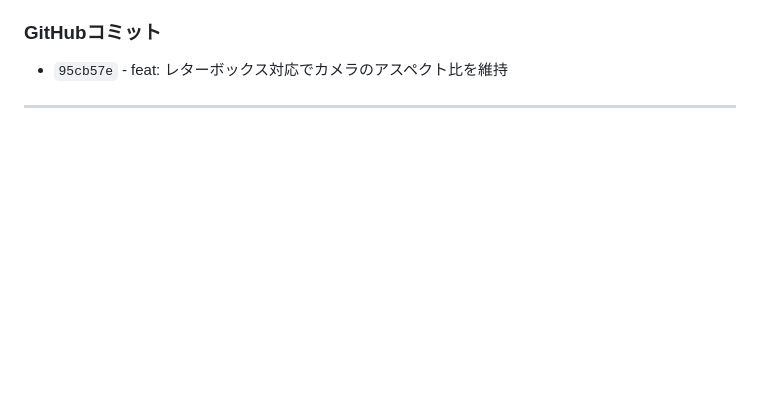
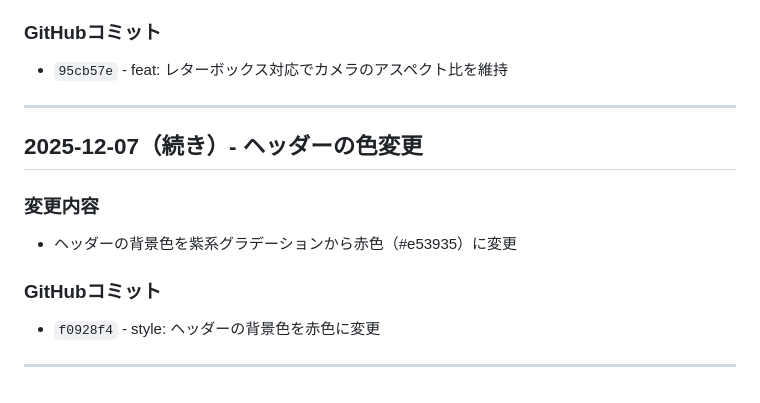
Before and after one commit to Developlayer/kisekae-mirror, a Markdown page: DEVELOPMENT-LOG.md, the part around the change. GitHub-like rendering; blank space fills up the shorter version.

Commit message:
docs: ヘッダー色変更を開発ログに追記
🤖 Generated with [Claude Code](https://claude.com/claude-code)

Co-Authored-By: Claude <noreply@anthropic.com>

```diff
--- a/DEVELOPMENT-LOG.md
+++ b/DEVELOPMENT-LOG.md
@@ -848,3 +848,13 @@ function landmarkToCanvas(landmark) {
 - `95cb57e` - feat: レターボックス対応でカメラのアスペクト比を維持
 
 ---
+
+## 2025-12-07（続き）- ヘッダーの色変更
+
+### 変更内容
+- ヘッダーの背景色を紫系グラデーションから赤色（#e53935）に変更
+
+### GitHubコミット
+- `f0928f4` - style: ヘッダーの背景色を赤色に変更
+
+---
```
